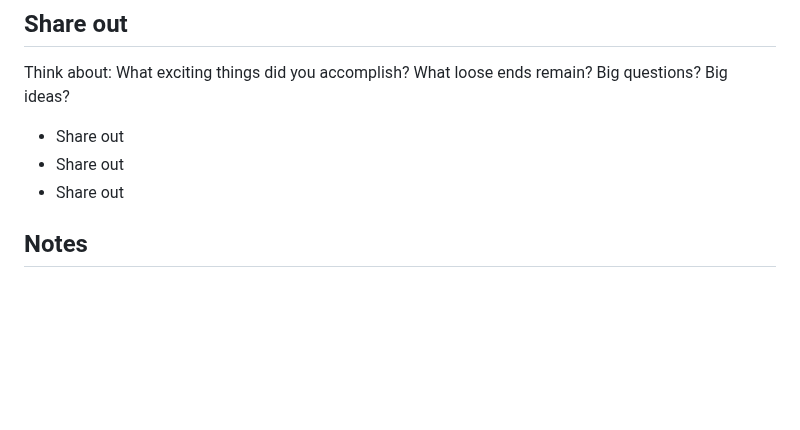
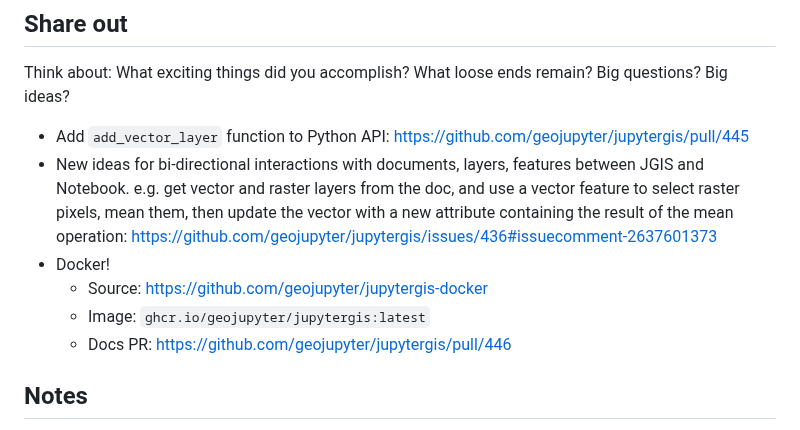
Before and after one commit to geojupyter/geojupyter.org, a Markdown page: blog/20250205-virtual-hackathon/index.md, the part around the change. GitHub-like rendering; blank space fills up the shorter version.

Commit message:
Add shareout details

```diff
--- a/blog/20250205-virtual-hackathon/index.md
+++ b/blog/20250205-virtual-hackathon/index.md
@@ -100,9 +100,12 @@ What exciting things did you accomplish?
 What loose ends remain?
 Big questions? Big ideas?
 
-* Share out
-* Share out
-* Share out
+* Add `add_vector_layer` function to Python API: https://github.com/geojupyter/jupytergis/pull/445
+* New ideas for bi-directional interactions with documents, layers, features between JGIS and Notebook. e.g. get vector and raster layers from the doc, and use a vector feature to select raster pixels, mean them, then update the vector with a new attribute containing the result of the mean operation: https://github.com/geojupyter/jupytergis/issues/436#issuecomment-2637601373
+* Docker!
+  * Source: https://github.com/geojupyter/jupytergis-docker
+  * Image: `ghcr.io/geojupyter/jupytergis:latest`
+  * Docs PR: https://github.com/geojupyter/jupytergis/pull/446
 
 
 ## Notes
```
